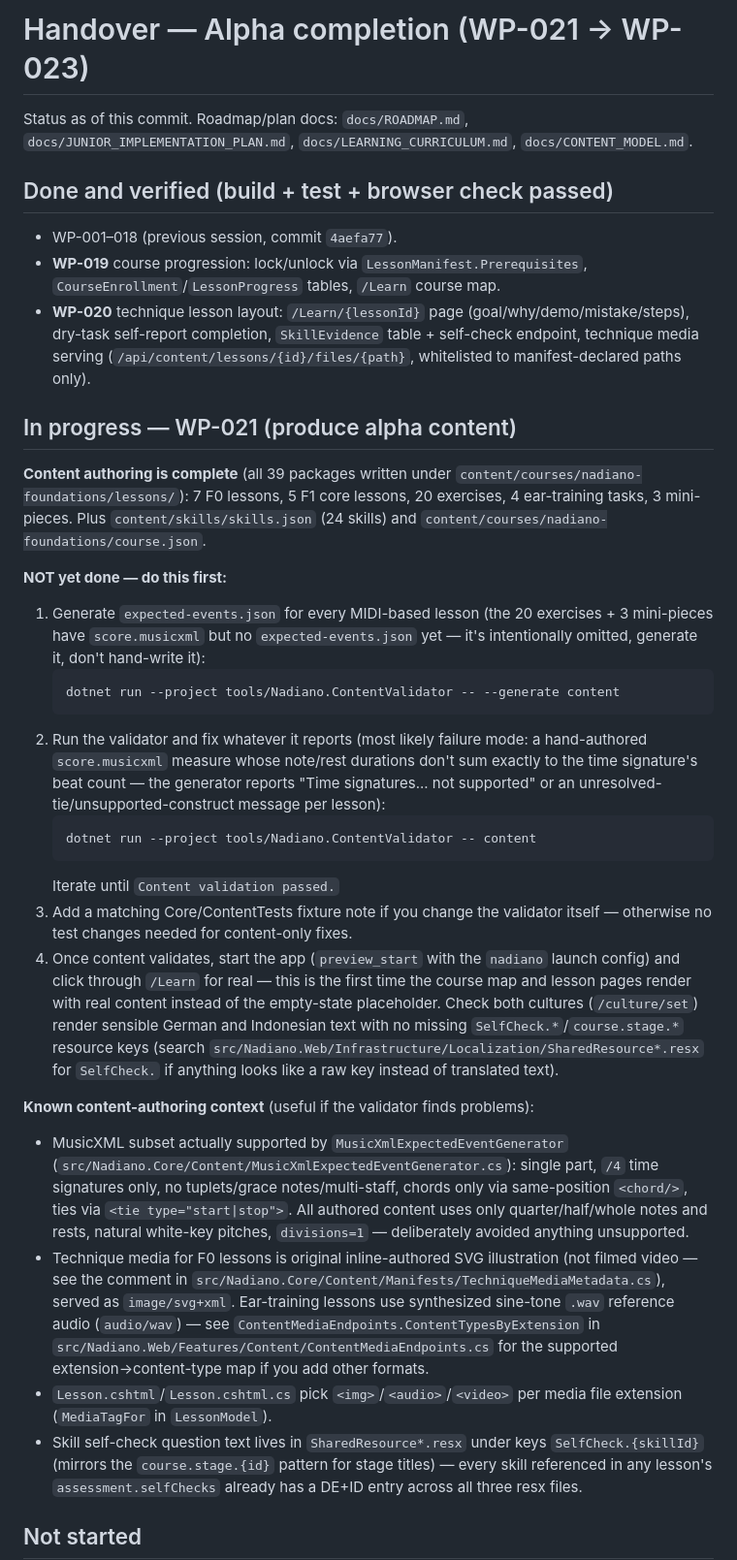
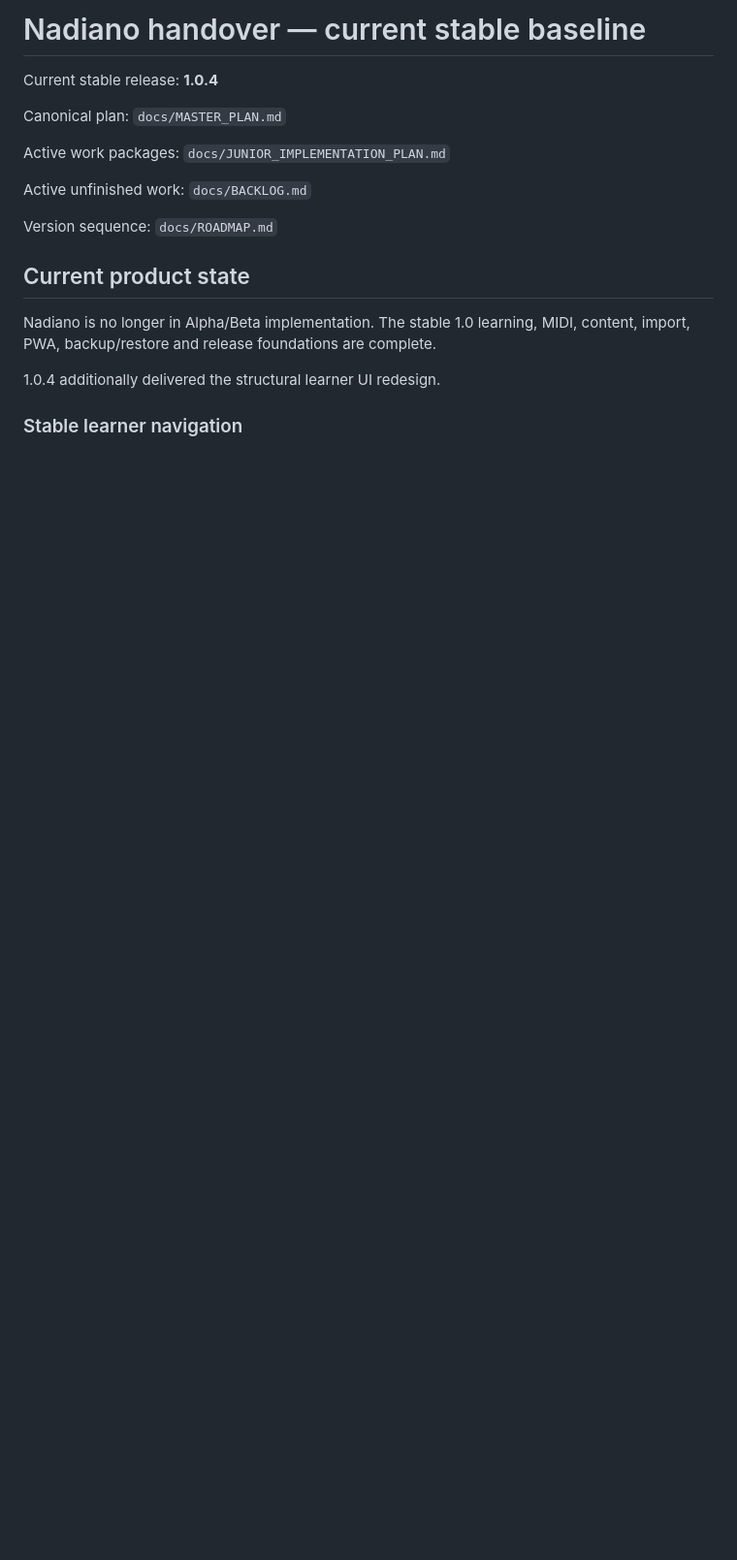
Before and after one commit to Juloc/Nadiano, a Markdown page: HANDOVER.md, the part around one of its changes. Shown at 97% size. Rendered like a GitHub page; blank space fills up the shorter version.

````diff
--- a/HANDOVER.md
+++ b/HANDOVER.md
@@ -1,36 +1,20 @@
-# Handover — Alpha completion (WP-021 → WP-023)
+# Nadiano handover — current stable baseline
 
-Status as of this commit. Roadmap/plan docs: `docs/ROADMAP.md`, `docs/JUNIOR_IMPLEMENTATION_PLAN.md`, `docs/LEARNING_CURRICULUM.md`, `docs/CONTENT_MODEL.md`.
+Current stable release: **1.0.4**
 
-## Done and verified (build + test + browser check passed)
+Canonical plan: `docs/MASTER_PLAN.md`
 
-- WP-001–018 (previous session, commit `4aefa77`).
-- **WP-019** course progression: lock/unlock via `LessonManifest.Prerequisites`, `CourseEnrollment`/`LessonProgress` tables, `/Learn` course map.
-- **WP-020** technique lesson layout: `/Learn/{lessonId}` page (goal/why/demo/mistake/steps), dry-task self-report completion, `SkillEvidence` table + self-check endpoint, technique media serving (`/api/content/lessons/{id}/files/{path}`, whitelisted to manifest-declared paths only).
+Active work packages: `docs/JUNIOR_IMPLEMENTATION_PLAN.md`
 
-## In progress — WP-021 (produce alpha content)
+Active unfinished work: `docs/BACKLOG.md`
 
-**Content authoring is complete** (all 39 packages written under `content/courses/nadiano-foundations/lessons/`): 7 F0 lessons, 5 F1 core lessons, 20 exercises, 4 ear-training tasks, 3 mini-pieces. Plus `content/skills/skills.json` (24 skills) and `content/courses/nadiano-foundations/course.json`.
+Version sequence: `docs/ROADMAP.md`
 
-**NOT yet done — do this first:**
+## Current product state
 
-1. Generate `expected-events.json` for every MIDI-based lesson (the 20 exercises + 3 mini-pieces have `score.musicxml` but no `expected-events.json` yet — it's intentionally omitted, generate it, don't hand-write it):
-   ```
-   dotnet run --project tools/Nadiano.ContentValidator -- --generate content
-   ```
-2. Run the validator and fix whatever it reports (most likely failure mode: a hand-authored `score.musicxml` measure whose note/rest durations don't sum exactly to the time signature's beat count — the generator reports "Time signatures... not supported" or an unresolved-tie/unsupported-construct message per lesson):
-   ```
-   dotnet run --project tools/Nadiano.ContentValidator -- content
-   ```
-   Iterate until `Content validation passed.`
-3. Add a matching Core/ContentTests fixture note if you change the validator itself — otherwise no test changes needed for content-only fixes.
-4. Once content validates, start the app (`preview_start` with the `nadiano` launch config) and click through `/Learn` for real — this is the first time the course map and lesson pages render with real content instead of the empty-state placeholder. Check both cultures (`/culture/set`) render sensible German and Indonesian text with no missing `SelfCheck.*`/`course.stage.*` resource keys (search `src/Nadiano.Web/Infrastructure/Localization/SharedResource*.resx` for `SelfCheck.` if anything looks like a raw key instead of translated text).
+Nadiano is no longer in Alpha/Beta implementation. The stable 1.0 learning, MIDI, content, import, PWA, backup/restore and release foundations are complete.
 
-**Known content-authoring context** (useful if the validator finds problems):
-- MusicXML subset actually supported by `MusicXmlExpectedEventGenerator` (`src/Nadiano.Core/Content/MusicXmlExpectedEventGenerator.cs`): single part, `/4` time signatures only, no tuplets/grace notes/multi-staff, chords only via same-position `<chord/>`, ties via `<tie type="start|stop">`. All authored content uses only quarter/half/whole notes and rests, natural white-key pitches, `divisions=1` — deliberately avoided anything unsupported.
-- Technique media for F0 lessons is original inline-authored SVG illustration (not filmed video — see the comment in `src/Nadiano.Core/Content/Manifests/TechniqueMediaMetadata.cs`), served as `image/svg+xml`. Ear-training lessons use synthesized sine-tone `.wav` reference audio (`audio/wav`) — see `ContentMediaEndpoints.ContentTypesByExtension` in `src/Nadiano.Web/Features/Content/ContentMediaEndpoints.cs` for the supported extension→content-type map if you add other formats.
-- `Lesson.cshtml`/`Lesson.cshtml.cs` pick `<img>`/`<audio>`/`<video>` per media file extension (`MediaTagFor` in `LessonModel`).
-- Skill self-check question text lives in `SharedResource*.resx` under keys `SelfCheck.{skillId}` (mirrors the `course.stage.{id}` pattern for stage titles) — every skill referenced in any lesson's `assessment.selfChecks` already has a DE+ID entry across all three resx files.
+1.0.4 additionally delivered the structural learner UI redesign.
 
-## Not started
+### Stable learner navigation
 
````
Also changed, not shown: other parts of HANDOVER.md (+113 -10 lines).
